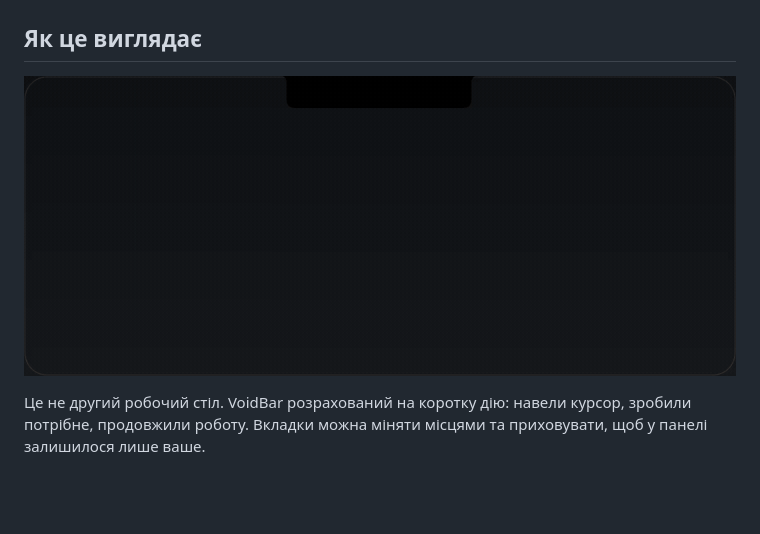
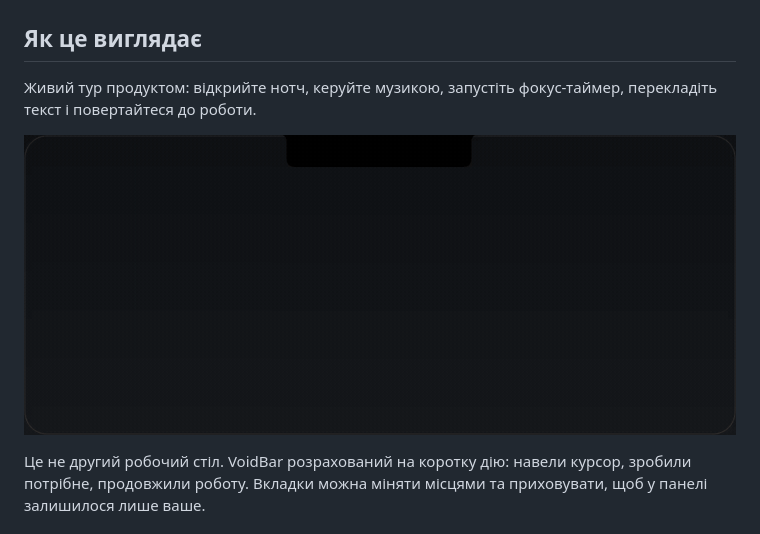
Before and after one commit to xand0dev/VoidBar, a Markdown page: README.uk.md, the part around the change. Rendered like a GitHub page; blank space fills up the shorter version.

```diff
--- a/README.uk.md
+++ b/README.uk.md
@@ -31,7 +31,9 @@ VoidBar перетворює порожній простір навколо но
 
 ## Як це виглядає
 
-![Наведення на нотч відкриває VoidBar](docs/assets/hover-demo.gif)
+Живий тур продуктом: відкрийте нотч, керуйте музикою, запустіть фокус-таймер, перекладіть текст і повертайтеся до роботи.
+
+![Живий тур VoidBar із медіаконтролером, фокус-таймером і миттєвим перекладом](docs/assets/hover-demo.gif)
 
 Це не другий робочий стіл. VoidBar розрахований на коротку дію: навели курсор, зробили потрібне, продовжили роботу. Вкладки можна міняти місцями та приховувати, щоб у панелі залишилося лише ваше.
 
```
Also changed, not shown: README.md (+3 -1 lines).
